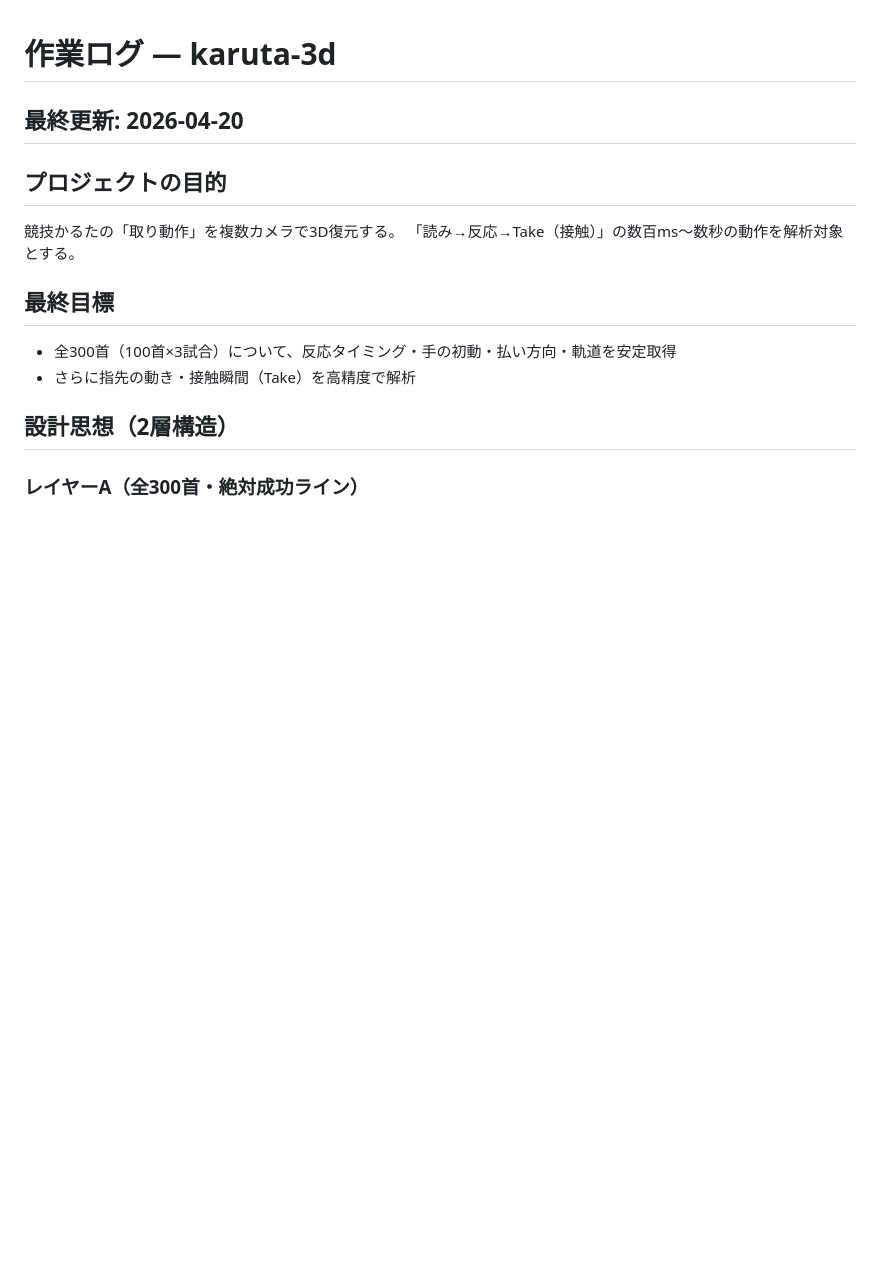
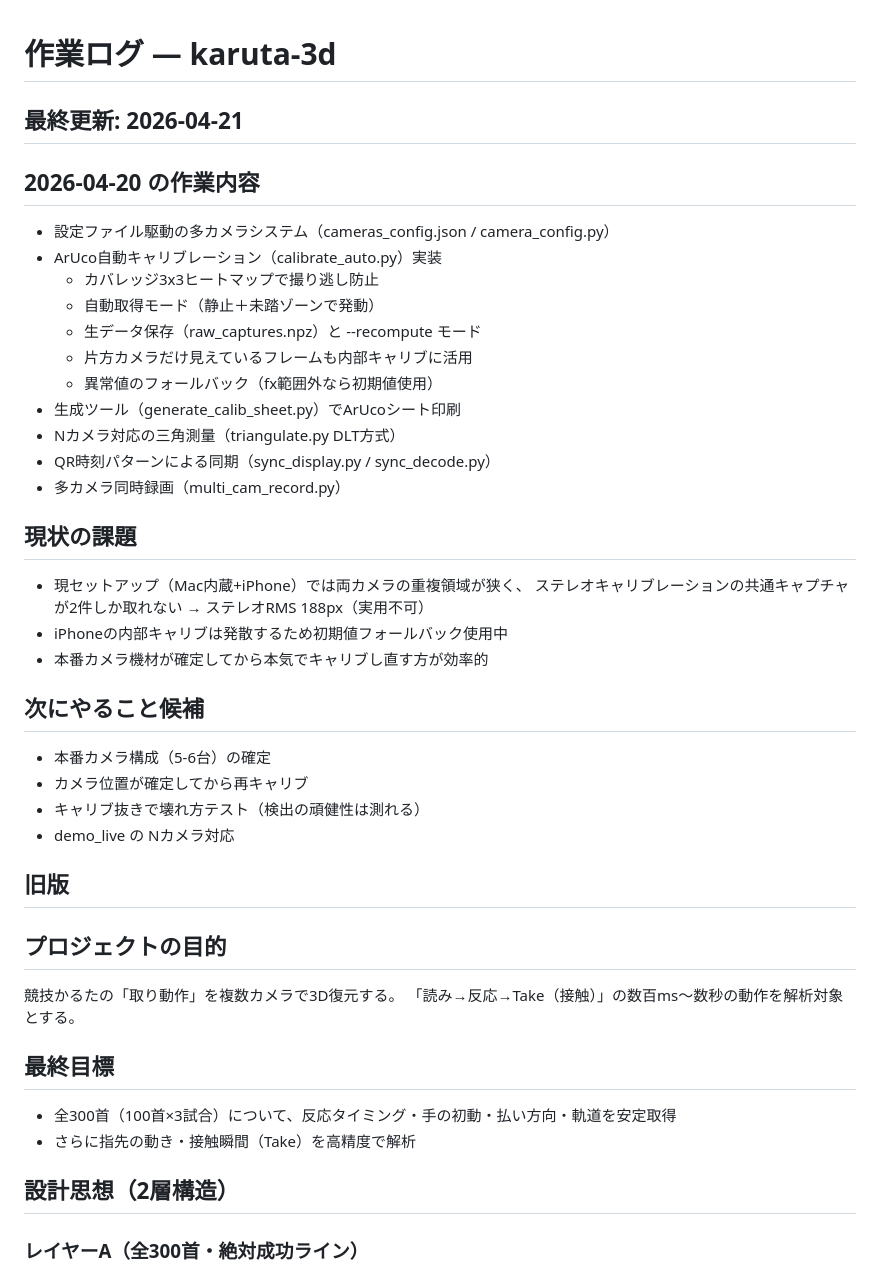
Before and after one commit to g19922ma/karuta-3d, a Markdown page: WORKLOG.md, the part around the change. GitHub-like rendering; blank space fills up the shorter version.

Commit message:
docs: 2026-04-20 の作業内容を WORKLOG に記録

```diff
--- a/WORKLOG.md
+++ b/WORKLOG.md
@@ -1,6 +1,35 @@
 # 作業ログ — karuta-3d
 
-## 最終更新: 2026-04-20
+## 最終更新: 2026-04-21
+
+## 2026-04-20 の作業内容
+- 設定ファイル駆動の多カメラシステム（cameras_config.json / camera_config.py）
+- ArUco自動キャリブレーション（calibrate_auto.py）実装
+  - カバレッジ3x3ヒートマップで撮り逃し防止
+  - 自動取得モード（静止＋未踏ゾーンで発動）
+  - 生データ保存（raw_captures.npz）と --recompute モード
+  - 片方カメラだけ見えているフレームも内部キャリブに活用
+  - 異常値のフォールバック（fx範囲外なら初期値使用）
+- 生成ツール（generate_calib_sheet.py）でArUcoシート印刷
+- Nカメラ対応の三角測量（triangulate.py DLT方式）
+- QR時刻パターンによる同期（sync_display.py / sync_decode.py）
+- 多カメラ同時録画（multi_cam_record.py）
+
+## 現状の課題
+- 現セットアップ（Mac内蔵+iPhone）では両カメラの重複領域が狭く、
+  ステレオキャリブレーションの共通キャプチャが2件しか取れない
+  → ステレオRMS 188px（実用不可）
+- iPhoneの内部キャリブは発散するため初期値フォールバック使用中
+- 本番カメラ機材が確定してから本気でキャリブし直す方が効率的
+
+## 次にやること候補
+- 本番カメラ構成（5-6台）の確定
+- カメラ位置が確定してから再キャリブ
+- キャリブ抜きで壊れ方テスト（検出の頑健性は測れる）
+- demo_live の Nカメラ対応
+
+## 旧版
+
 
 ## プロジェクトの目的
 競技かるたの「取り動作」を複数カメラで3D復元する。
```
